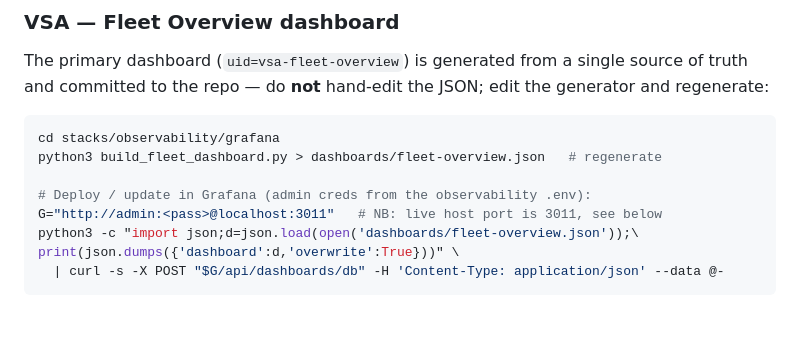
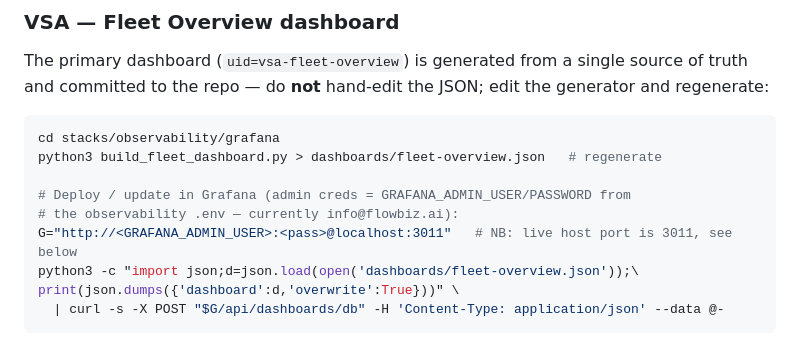
Before and after one commit to yojoba/VSA, a Markdown page: stacks/observability/README.md, the part around the change. Drawn GitHub-style; blank space fills up the shorter version.

Commit message:
docs(observability): grafana API example uses configured admin user, not hardcoded admin
Co-Authored-By: Claude Opus 4.8 (1M context) <noreply@anthropic.com>

```diff
--- a/stacks/observability/README.md
+++ b/stacks/observability/README.md
@@ -106,8 +106,9 @@ the generator and regenerate:
 cd stacks/observability/grafana
 python3 build_fleet_dashboard.py > dashboards/fleet-overview.json   # regenerate
 
-# Deploy / update in Grafana (admin creds from the observability .env):
-G="http://admin:<pass>@localhost:3011"   # NB: live host port is 3011, see below
+# Deploy / update in Grafana (admin creds = GRAFANA_ADMIN_USER/PASSWORD from
+# the observability .env — currently info@flowbiz.ai):
+G="http://<GRAFANA_ADMIN_USER>:<pass>@localhost:3011"   # NB: live host port is 3011, see below
 python3 -c "import json;d=json.load(open('dashboards/fleet-overview.json'));\
 print(json.dumps({'dashboard':d,'overwrite':True}))" \
   | curl -s -X POST "$G/api/dashboards/db" -H 'Content-Type: application/json' --data @-
```
